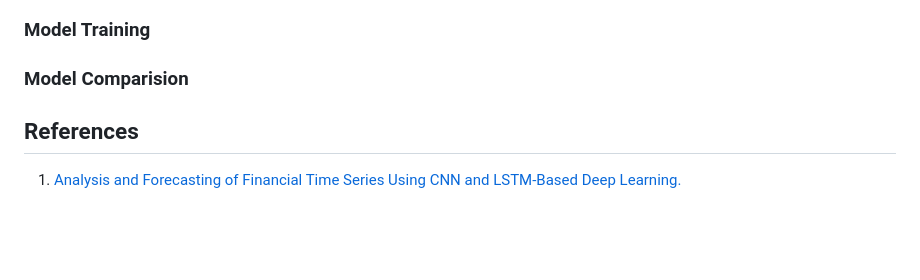
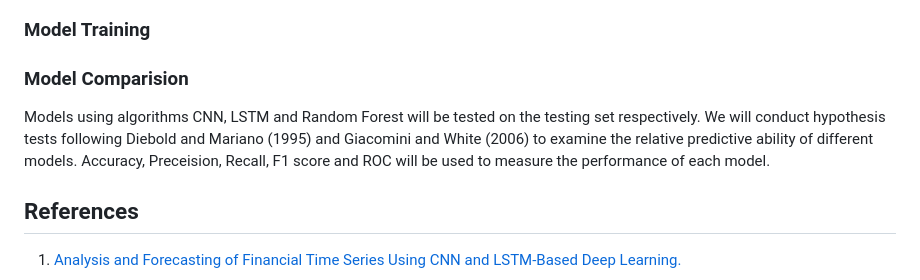
Before and after one commit to Gavin-OP/stat4012-group-project, a Markdown page: README.md, the part around the change. Rendered like a GitHub page; blank space fills up the shorter version.

```diff
--- a/README.md
+++ b/README.md
@@ -57,6 +57,8 @@ Initialize a neural network architecture through two chosen model CNN and LSTM.
 
 ### Model Comparision
 
+Models using algorithms CNN, LSTM and Random Forest will be tested on the testing set respectively. We will conduct hypothesis tests following Diebold and Mariano (1995) and Giacomini and White (2006) to examine the relative predictive ability of different models. Accuracy, Preceision, Recall, F1 score and ROC will be used to measure the performance of each model.
+
 
 
 ## References
```
